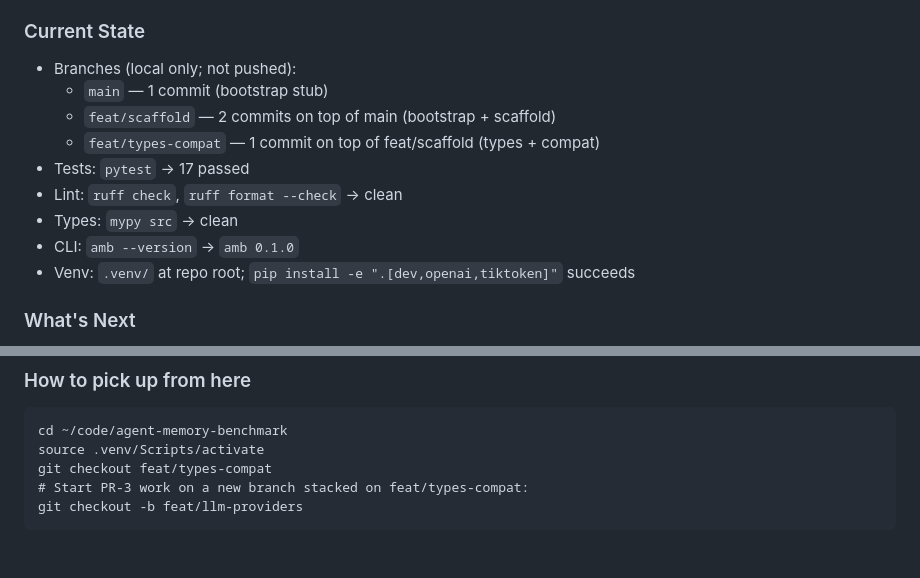
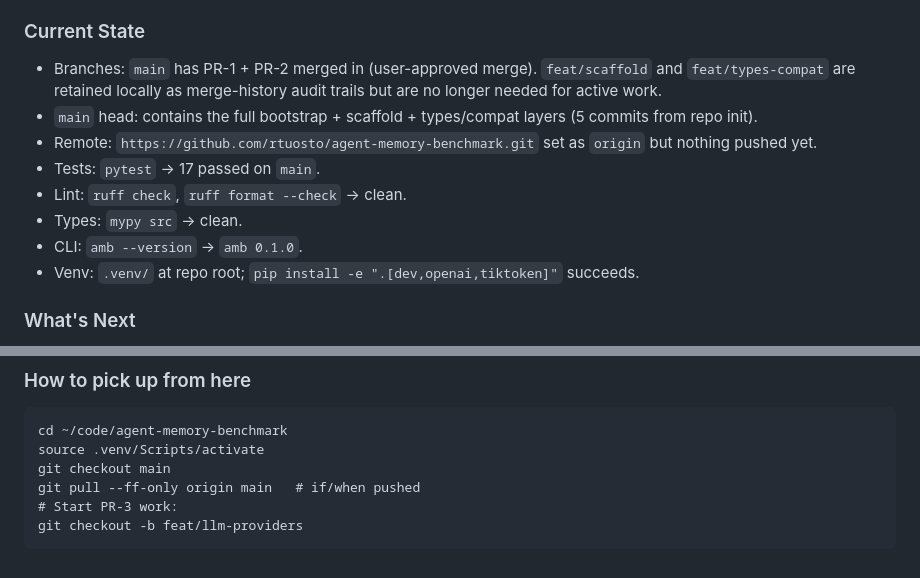
Before and after one commit to rtuosto/agent-memory-benchmark, a Markdown page: .agent/session-handoff.md, 2 parts joined by grey strips. Rendered like a GitHub page.

Commit message:
chore(handoff): note PR-1 and PR-2 merge into main
Co-Authored-By: Claude Opus 4.7 (1M context) <noreply@anthropic.com>

````diff
--- a/.agent/session-handoff.md
+++ b/.agent/session-handoff.md
@@ -36,15 +36,14 @@
 
 ### Current State
 
-- Branches (local only; not pushed):
-  - `main` — 1 commit (bootstrap stub)
-  - `feat/scaffold` — 2 commits on top of main (bootstrap + scaffold)
-  - `feat/types-compat` — 1 commit on top of feat/scaffold (types + compat)
-- Tests: `pytest` → 17 passed
-- Lint: `ruff check`, `ruff format --check` → clean
-- Types: `mypy src` → clean
-- CLI: `amb --version` → `amb 0.1.0`
-- Venv: `.venv/` at repo root; `pip install -e ".[dev,openai,tiktoken]"` succeeds
+- Branches: `main` has PR-1 + PR-2 merged in (user-approved merge). `feat/scaffold` and `feat/types-compat` are retained locally as merge-history audit trails but are no longer needed for active work.
+- `main` head: contains the full bootstrap + scaffold + types/compat layers (5 commits from repo init).
+- Remote: `https://github.com/rtuosto/agent-memory-benchmark.git` set as `origin` but nothing pushed yet.
+- Tests: `pytest` → 17 passed on `main`.
+- Lint: `ruff check`, `ruff format --check` → clean.
+- Types: `mypy src` → clean.
+- CLI: `amb --version` → `amb 0.1.0`.
+- Venv: `.venv/` at repo root; `pip install -e ".[dev,openai,tiktoken]"` succeeds.
 
 ### What's Next
 
@@ -73,7 +72,8 @@
 ```
 cd ~/code/agent-memory-benchmark
 source .venv/Scripts/activate
-git checkout feat/types-compat
-# Start PR-3 work on a new branch stacked on feat/types-compat:
+git checkout main
+git pull --ff-only origin main   # if/when pushed
+# Start PR-3 work:
 git checkout -b feat/llm-providers
 ```
````
